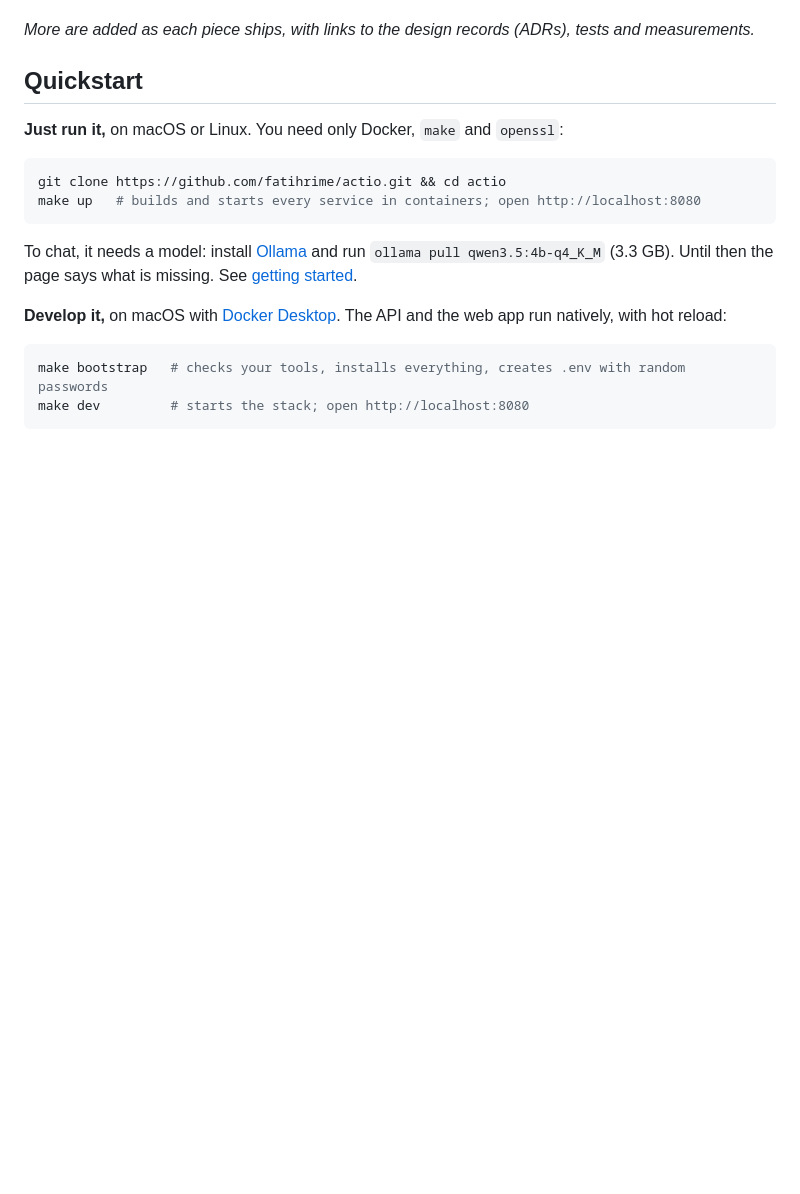
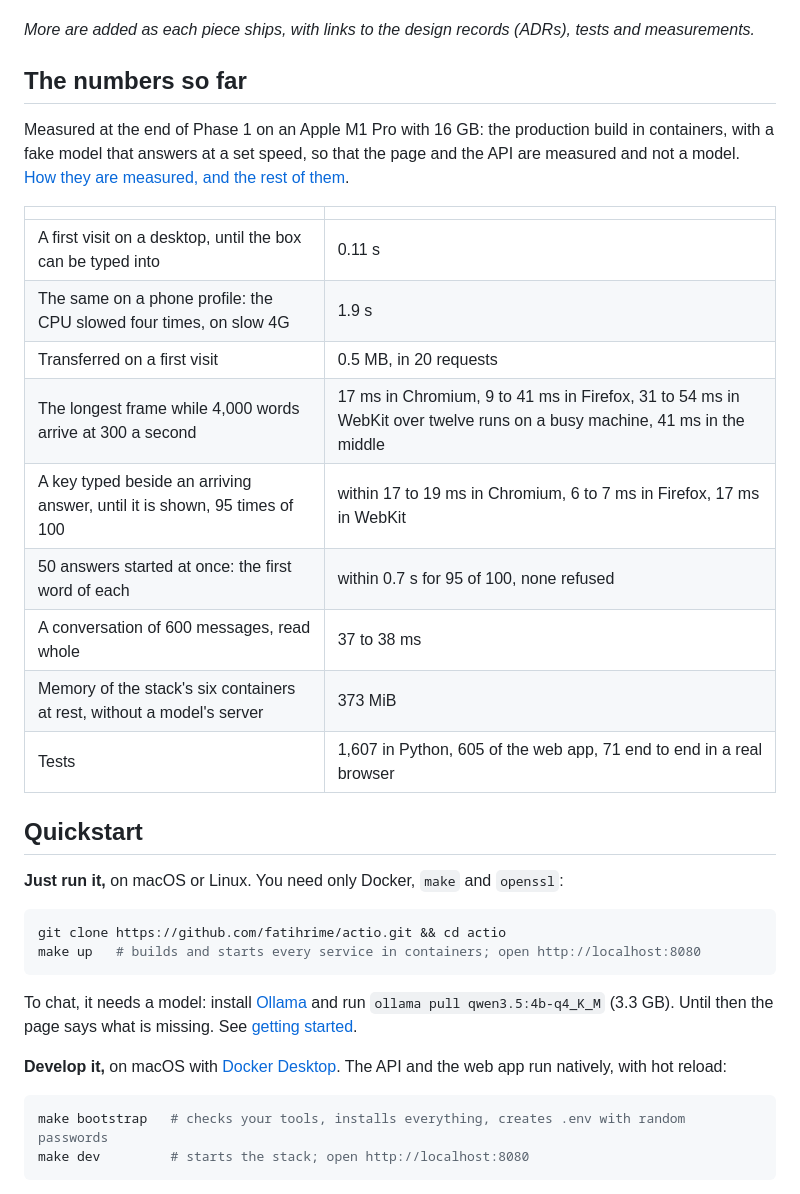
Before and after one commit to fatihrime/actio, a Markdown page: README.md, the part around one of its changes. Drawn GitHub-style; blank space fills up the shorter version.

```diff
--- a/README.md
+++ b/README.md
@@ -53,4 +69,20 @@ Actio tackles these problems end to end on a 16 GB laptop and free tiers.
 _More are added as each piece ships, with links to the design records (ADRs), tests and measurements._
+
+## The numbers so far
+
+Measured at the end of Phase 1 on an Apple M1 Pro with 16 GB: the production build in containers, with a fake model that answers at a set speed, so that the page and the API are measured and not a model. [How they are measured, and the rest of them](https://fatihrime.github.io/actio/performance/).
+
+| | |
+|---|---|
+| A first visit on a desktop, until the box can be typed into | 0.11 s |
+| The same on a phone profile: the CPU slowed four times, on slow 4G | 1.9 s |
+| Transferred on a first visit | 0.5 MB, in 20 requests |
+| The longest frame while 4,000 words arrive at 300 a second | 17 ms in Chromium, 9 to 41 ms in Firefox, 31 to 54 ms in WebKit over twelve runs on a busy machine, 41 ms in the middle |
+| A key typed beside an arriving answer, until it is shown, 95 times of 100 | within 17 to 19 ms in Chromium, 6 to 7 ms in Firefox, 17 ms in WebKit |
+| 50 answers started at once: the first word of each | within 0.7 s for 95 of 100, none refused |
+| A conversation of 600 messages, read whole | 37 to 38 ms |
+| Memory of the stack's six containers at rest, without a model's server | 373 MiB |
+| Tests | 1,607 in Python, 605 of the web app, 71 end to end in a real browser |
 
 ## Quickstart
 
```
Also changed, not shown: other parts of README.md (+18 -2 lines), AGENTS.md (+6 -5 lines), docs/index.md (+1 -0 lines), docs/performance.md (added, +92 -0 lines), docs/assets/hero.gif (added), 1 other file.
